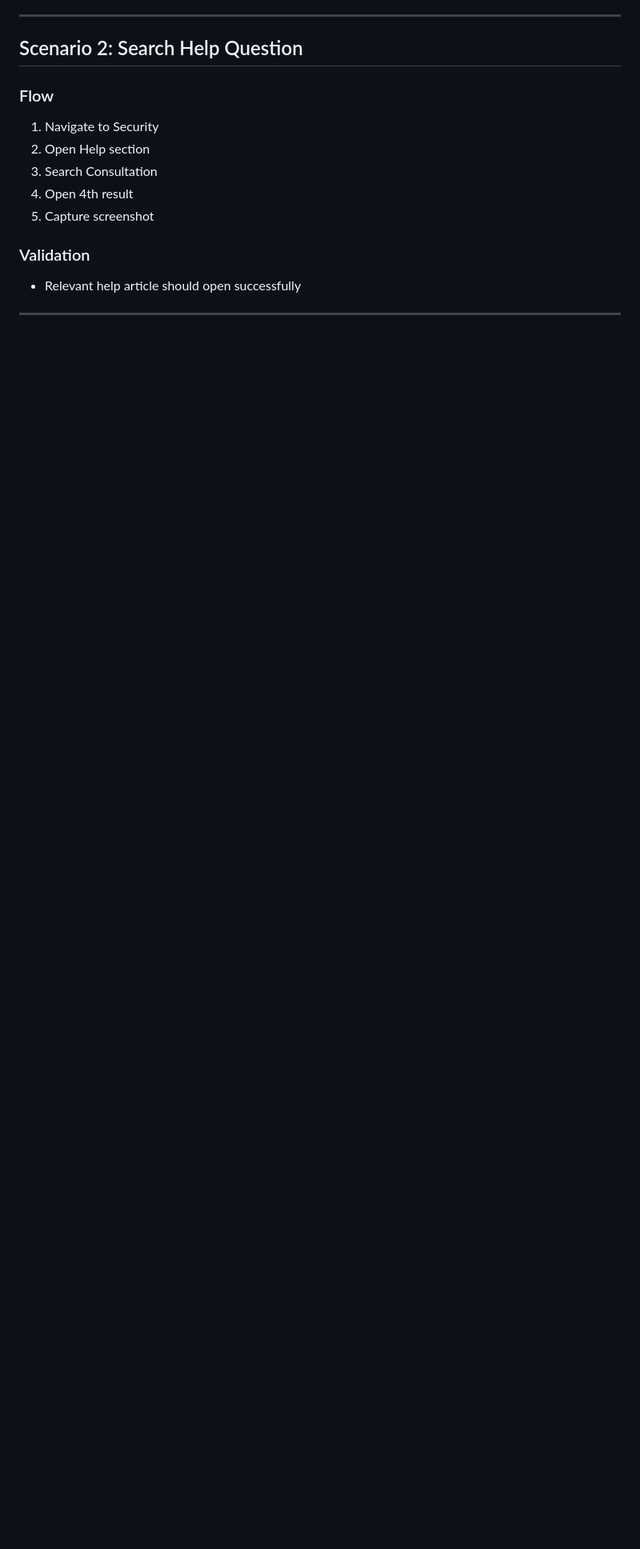
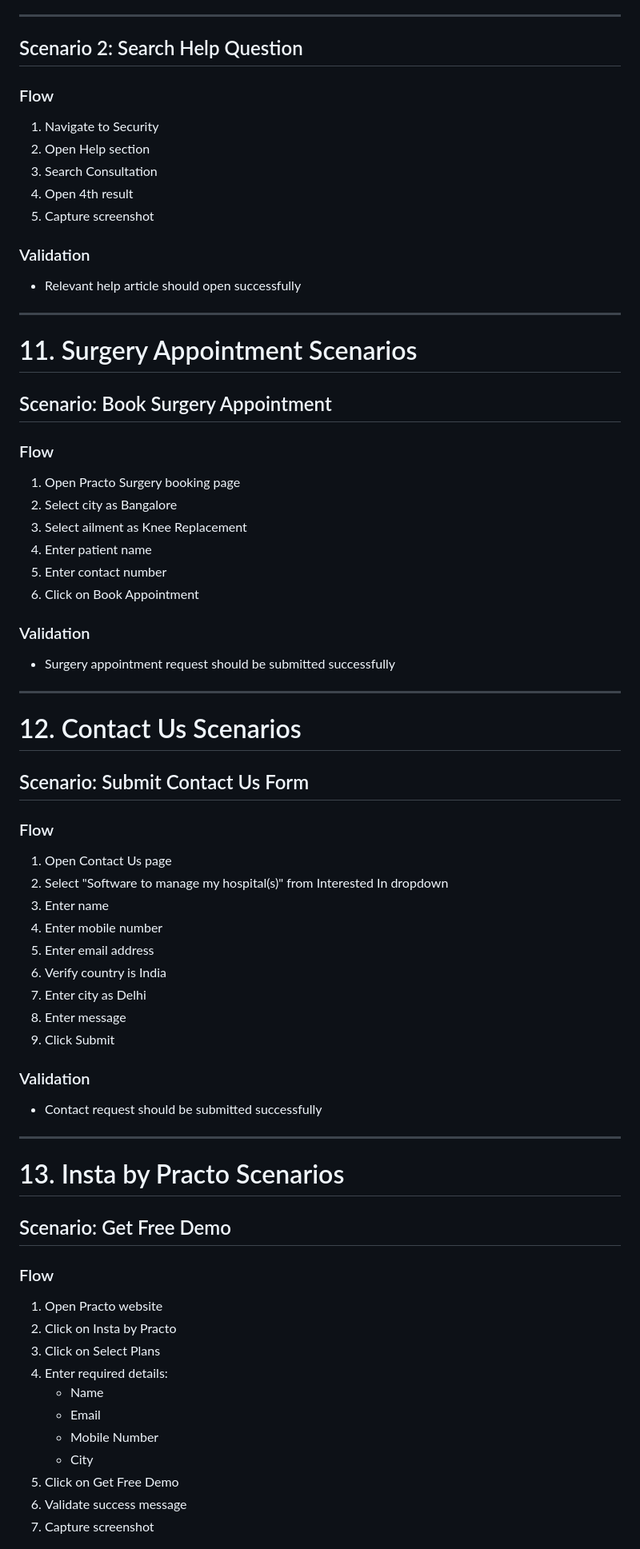
Before and after one commit to Ashish73653/PractoAutomation_Team6, a Markdown page: README.md, the part around one of its changes. Shown at 80% size. GitHub-like rendering; blank space fills up the shorter version.

Commit message:
updated scenario readme file

```diff
--- a/README.md
+++ b/README.md
@@ -305,3 +330,62 @@ The framework executes both valid and invalid test data within the same scenario
 
 ---
 
+# 11. Surgery Appointment Scenarios
+
+## Scenario: Book Surgery Appointment
+
+### Flow
+
+1. Open Practo Surgery booking page
+2. Select city as Bangalore
+3. Select ailment as Knee Replacement
+4. Enter patient name
+5. Enter contact number
+6. Click on Book Appointment
+
+### Validation
+
+- Surgery appointment request should be submitted successfully
+
+---
+
+# 12. Contact Us Scenarios
+
+## Scenario: Submit Contact Us Form
+
+### Flow
+
+1. Open Contact Us page
+2. Select "Software to manage my hospital(s)" from Interested In dropdown
+3. Enter name
+4. Enter mobile number
+5. Enter email address
+6. Verify country is India
+7. Enter city as Delhi
+8. Enter message
+9. Click Submit
+
+### Validation
+
+- Contact request should be submitted successfully
+
+---
+
+# 13. Insta by Practo Scenarios
+
+## Scenario: Get Free Demo
+
+### Flow
+
+1. Open Practo website
+2. Click on Insta by Practo
+3. Click on Select Plans
+4. Enter required details:
+   - Name
+   - Email
+   - Mobile Number
+   - City
+5. Click on Get Free Demo
+6. Validate success message
+7. Capture screenshot
+
```
Also changed, not shown: other parts of README.md (+107 -65 lines).
